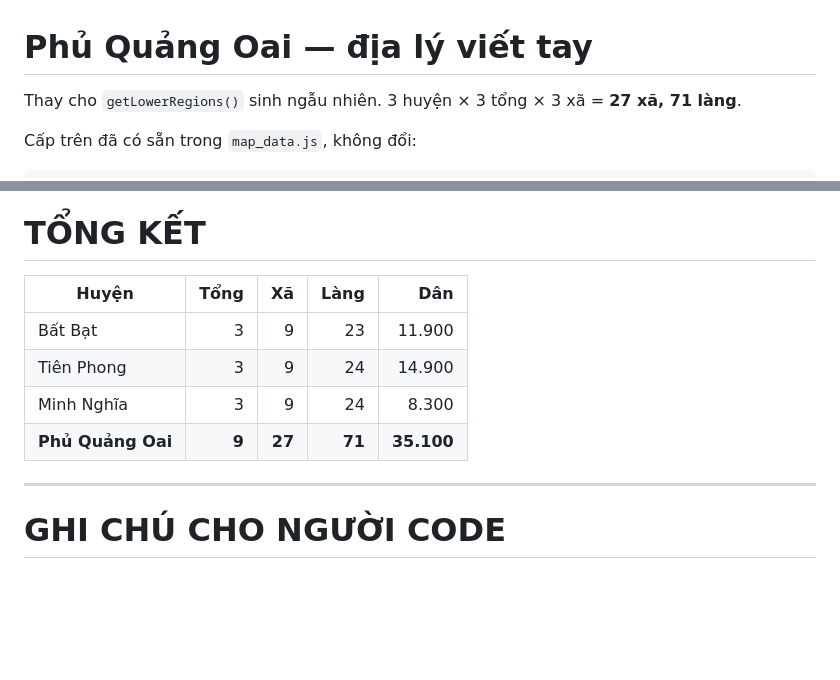
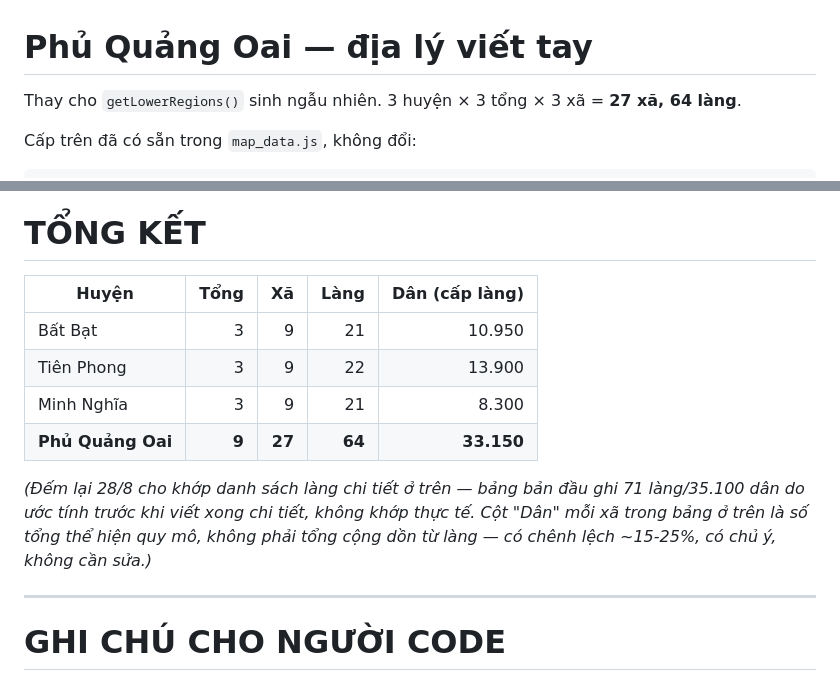
Before and after one commit to minhnhatzany/1737, a Markdown page: quang_oai.md, 2 parts joined by grey strips. Drawn GitHub-style; blank space fills up the shorter version.

Commit message:
docs: sua bang tong ket khop voi danh sach lang thuc te

```diff
--- a/quang_oai.md
+++ b/quang_oai.md
@@ -1,6 +1,6 @@
 # Phủ Quảng Oai — địa lý viết tay
 
-Thay cho `getLowerRegions()` sinh ngẫu nhiên. 3 huyện × 3 tổng × 3 xã = **27 xã, 71 làng**.
+Thay cho `getLowerRegions()` sinh ngẫu nhiên. 3 huyện × 3 tổng × 3 xã = **27 xã, 64 làng**.
 
 Cấp trên đã có sẵn trong `map_data.js`, không đổi:
 
@@ -191,12 +191,17 @@ Vạn Thôn (300) · Đồng Hoang (200) — thuộc Vạn Xuân
 
 # TỔNG KẾT
 
-| Huyện | Tổng | Xã | Làng | Dân |
+| Huyện | Tổng | Xã | Làng | Dân (cấp làng) |
 |---|---:|---:|---:|---:|
-| Bất Bạt | 3 | 9 | 23 | 11.900 |
-| Tiên Phong | 3 | 9 | 24 | 14.900 |
-| Minh Nghĩa | 3 | 9 | 24 | 8.300 |
-| **Phủ Quảng Oai** | **9** | **27** | **71** | **35.100** |
+| Bất Bạt | 3 | 9 | 21 | 10.950 |
+| Tiên Phong | 3 | 9 | 22 | 13.900 |
+| Minh Nghĩa | 3 | 9 | 21 | 8.300 |
+| **Phủ Quảng Oai** | **9** | **27** | **64** | **33.150** |
+
+*(Đếm lại 28/8 cho khớp danh sách làng chi tiết ở trên — bảng bản đầu ghi
+71 làng/35.100 dân do ước tính trước khi viết xong chi tiết, không khớp thực
+tế. Cột "Dân" mỗi xã trong bảng ở trên là số tổng thể hiện quy mô, không phải
+tổng cộng dồn từ làng — có chênh lệch ~15-25%, có chủ ý, không cần sửa.)*
 
 ---
 
```
